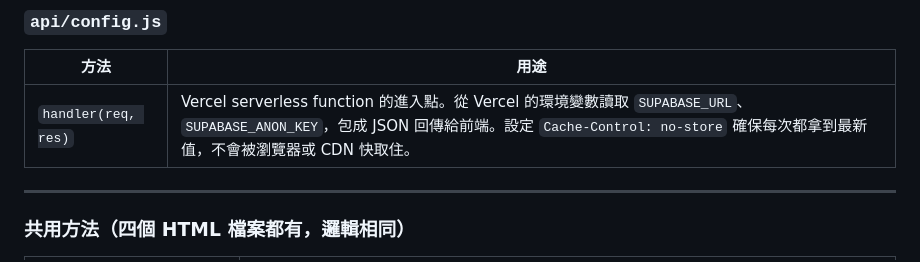
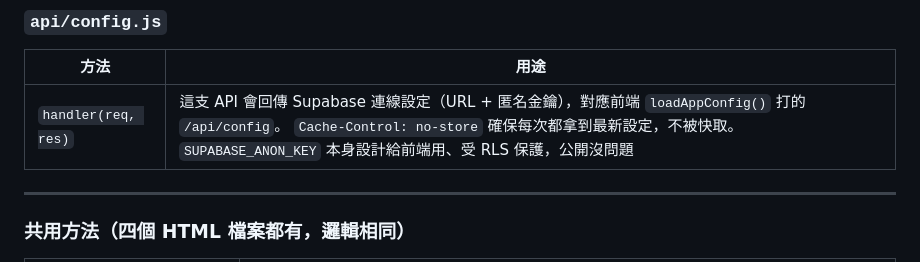
Before and after one commit to truman3309/text, a Markdown page: README.md, the part around the change. Drawn GitHub-style.

```diff
--- a/README.md
+++ b/README.md
@@ -4,7 +4,7 @@
 
 | 方法 | 用途 |
 |---|---|
-| `handler(req, res)` | Vercel serverless function 的進入點。從 Vercel 的環境變數讀取 `SUPABASE_URL`、`SUPABASE_ANON_KEY`，包成 JSON 回傳給前端。設定 `Cache-Control: no-store` 確保每次都拿到最新值，不會被瀏覽器或 CDN 快取住。 |
+| `handler(req, res)` |這支 API 會回傳 Supabase 連線設定（URL + 匿名金鑰），對應前端 `loadAppConfig()` 打的 `/api/config`。 `Cache-Control: no-store` 確保每次都拿到最新設定，不被快取。`SUPABASE_ANON_KEY` 本身設計給前端用、受 RLS 保護，公開沒問題 |
 
 ---
 
```
